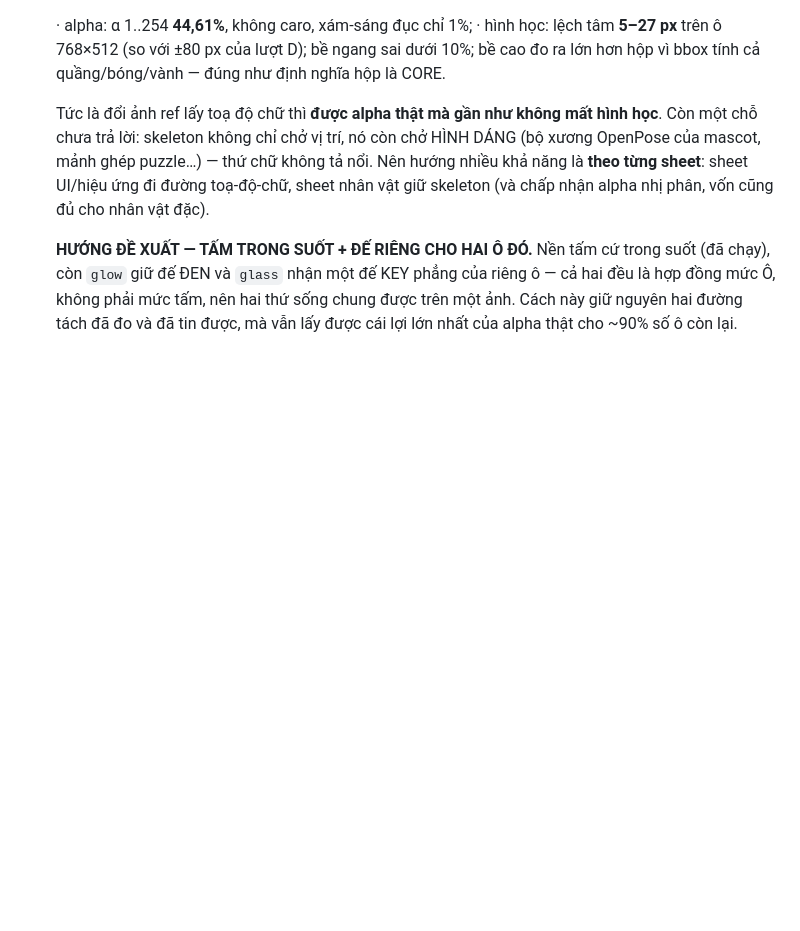
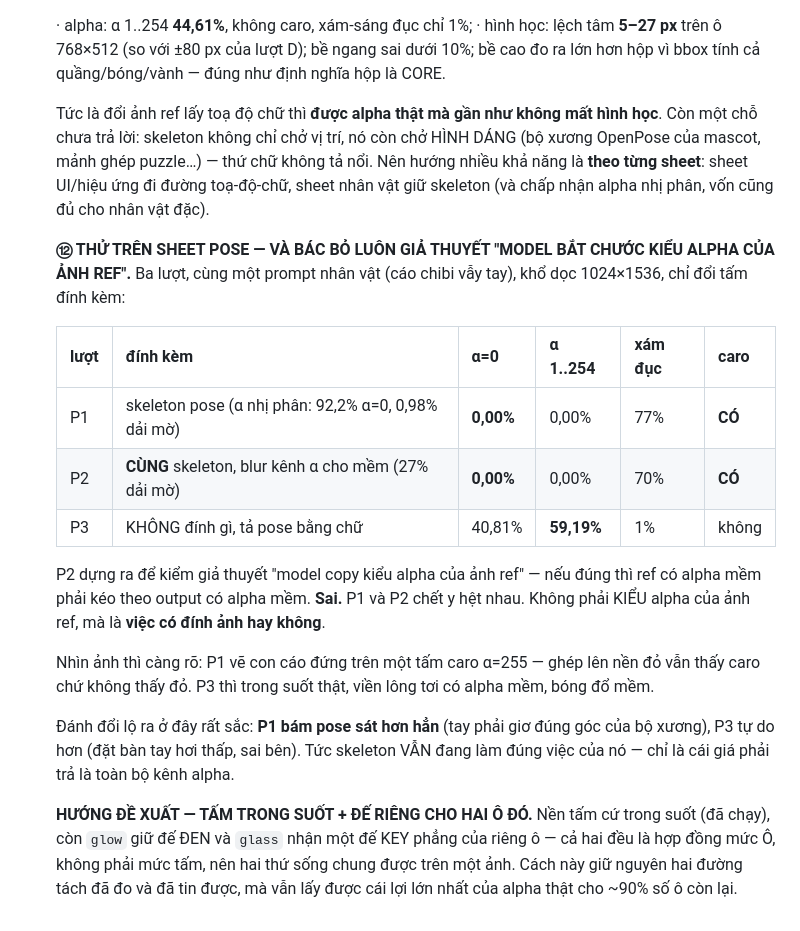
Before and after one commit to hihahihahoho/test-survey, a Markdown page: kit-gen/docs/BACKLOG.md, the part around the change. Rendered like a GitHub page; blank space fills up the shorter version.

Commit message:
docs(backlog): #24 ⑫ — thử sheet pose, và bác bỏ giả thuyết "copy kiểu alpha của ref"
Ba lượt, cùng prompt nhân vật (cáo chibi vẫy tay), khổ dọc 1024x1536, chỉ đổi
tấm đính kèm:

  P1  skeleton pose (α nhị phân)          α=0  0,00%  dải mờ  0,00%  CÓ CARO
  P2  CÙNG skeleton, blur α cho mềm       α=0  0,00%  dải mờ  0,00%  CÓ CARO
  P3  không đính gì, tả pose bằng chữ     α=0 40,81%  dải mờ 59,19%  không caro

P2 dựng riêng để kiểm giả thuyết "model bắt chước kiểu alpha của ảnh ref" — nếu
đúng thì ref alpha mềm phải kéo theo output alpha mềm. Sai. P1 và P2 chết y hệt.
Không phải KIỂU alpha của ref, mà là VIỆC CÓ ĐÍNH ẢNH hay không.

P1 vẽ con cáo đứng trên tấm caro α=255 — ghép lên nền đỏ vẫn thấy caro, không
thấy đỏ. P3 trong suốt thật, viền lông tơi có alpha mềm.

Đánh đổi lộ ra rất sắc: P1 bám pose sát hơn hẳn (tay phải giơ đúng góc bộ xương),
P3 tự do hơn (bàn tay hơi thấp, sai bên). Skeleton vẫn đang làm đúng việc của nó
— cái giá là toàn bộ kênh alpha.

Co-Authored-By: Claude Opus 5 (1M context) <noreply@anthropic.com>

```diff
--- a/kit-gen/docs/BACKLOG.md
+++ b/kit-gen/docs/BACKLOG.md
@@ -340,6 +340,28 @@ Gom từ: 2 báo cáo blind-test (designer candy + sci-fi), 2 research (glow, l
     toạ-độ-chữ, sheet nhân vật giữ skeleton (và chấp nhận alpha nhị phân, vốn cũng
     đủ cho nhân vật đặc).
 
+    **⑫ THỬ TRÊN SHEET POSE — VÀ BÁC BỎ LUÔN GIẢ THUYẾT "MODEL BẮT CHƯỚC KIỂU ALPHA
+    CỦA ẢNH REF".** Ba lượt, cùng một prompt nhân vật (cáo chibi vẫy tay), khổ dọc
+    1024×1536, chỉ đổi tấm đính kèm:
+
+    | lượt | đính kèm | α=0 | α 1..254 | xám đục | caro |
+    |---|---|---|---|---|---|
+    | P1 | skeleton pose (α nhị phân: 92,2% α=0, 0,98% dải mờ) | **0,00%** | 0,00% | 77% | **CÓ** |
+    | P2 | **CÙNG** skeleton, blur kênh α cho mềm (27% dải mờ) | **0,00%** | 0,00% | 70% | **CÓ** |
+    | P3 | KHÔNG đính gì, tả pose bằng chữ | 40,81% | **59,19%** | 1% | không |
+
+    P2 dựng ra để kiểm giả thuyết "model copy kiểu alpha của ảnh ref" — nếu đúng thì
+    ref có alpha mềm phải kéo theo output có alpha mềm. **Sai.** P1 và P2 chết y hệt
+    nhau. Không phải KIỂU alpha của ảnh ref, mà là **việc có đính ảnh hay không**.
+
+    Nhìn ảnh thì càng rõ: P1 vẽ con cáo đứng trên một tấm caro α=255 — ghép lên nền
+    đỏ vẫn thấy caro chứ không thấy đỏ. P3 thì trong suốt thật, viền lông tơi có
+    alpha mềm, bóng đổ mềm.
+
+    Đánh đổi lộ ra ở đây rất sắc: **P1 bám pose sát hơn hẳn** (tay phải giơ đúng góc
+    của bộ xương), P3 tự do hơn (đặt bàn tay hơi thấp, sai bên). Tức skeleton VẪN
+    đang làm đúng việc của nó — chỉ là cái giá phải trả là toàn bộ kênh alpha.
+
     **HƯỚNG ĐỀ XUẤT — TẤM TRONG SUỐT + ĐẾ RIÊNG CHO HAI Ô ĐÓ.** Nền tấm cứ trong
     suốt (đã chạy), còn `glow` giữ đế ĐEN và `glass` nhận một đế KEY phẳng của riêng
     ô — cả hai đều là hợp đồng mức Ô, không phải mức tấm, nên hai thứ sống chung
```
